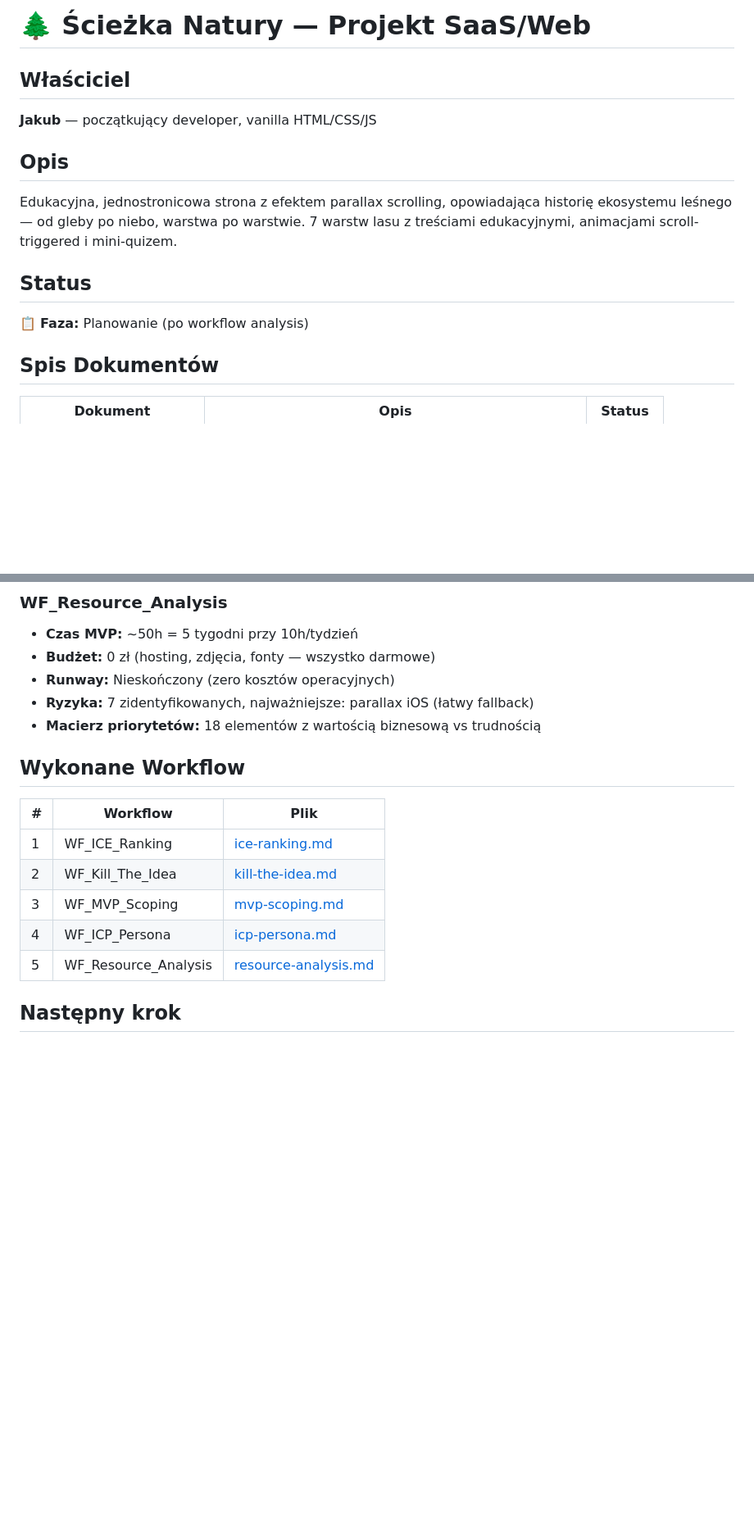
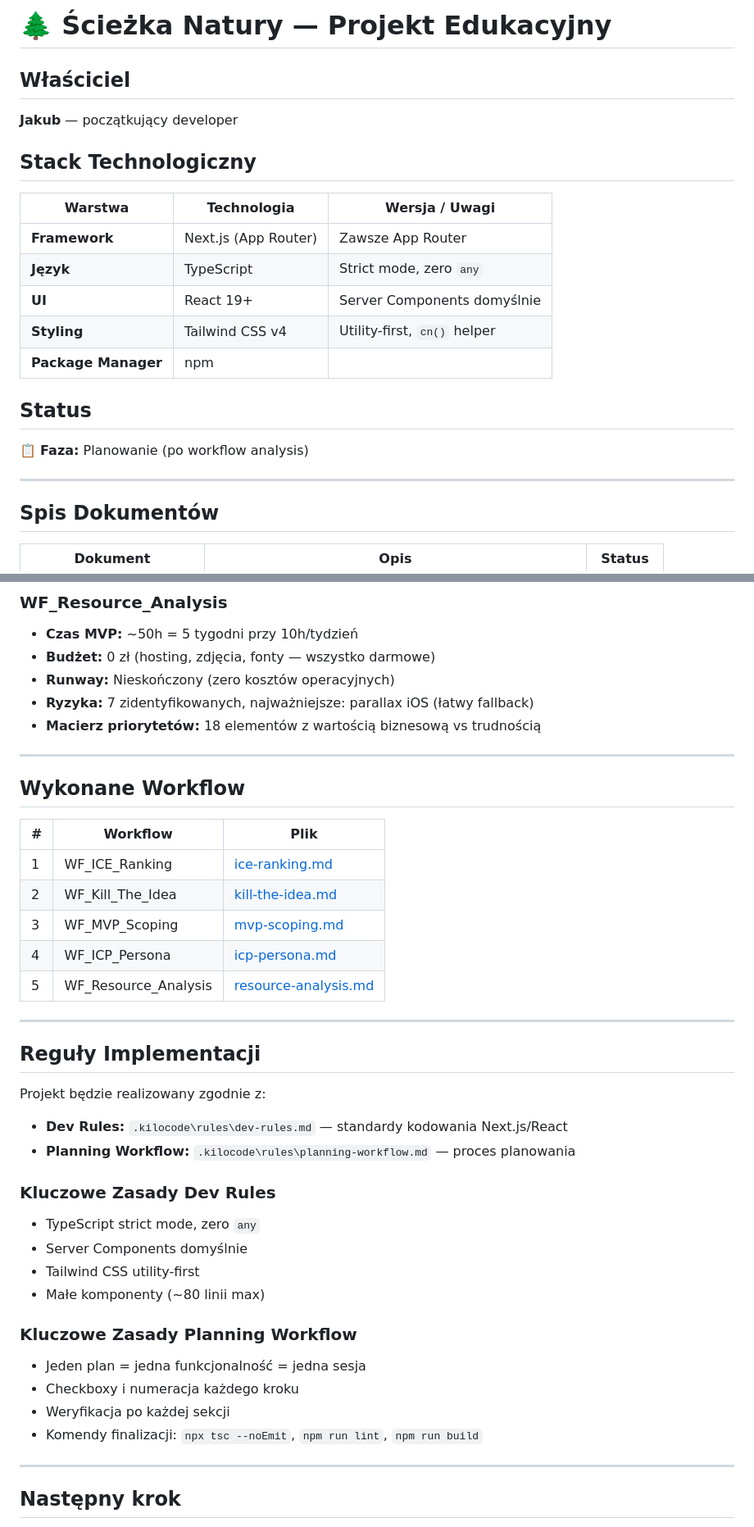
Before and after one commit to jakubtaraszewski123-coder/Projekt_Strona_Internetowa, a Markdown page: README.md, 2 parts joined by grey strips. Shown at 82% size. Rendered like a GitHub page; blank space fills up the shorter version.

```diff
--- a/README.md
+++ b/README.md
@@ -1,13 +1,21 @@
-# 🌲 Ścieżka Natury — Projekt SaaS/Web
+# 🌲 Ścieżka Natury — Projekt Edukacyjny
 
 ## Właściciel
-**Jakub** — początkujący developer, vanilla HTML/CSS/JS
+**Jakub** — początkujący developer
 
-## Opis
-Edukacyjna, jednostronicowa strona z efektem parallax scrolling, opowiadająca historię ekosystemu leśnego — od gleby po niebo, warstwa po warstwie. 7 warstw lasu z treściami edukacyjnymi, animacjami scroll-triggered i mini-quizem.
+## Stack Technologiczny
+| Warstwa | Technologia | Wersja / Uwagi |
+|---|---|---|
+| **Framework** | Next.js (App Router) | Zawsze App Router |
+| **Język** | TypeScript | Strict mode, zero `any` |
+| **UI** | React 19+ | Server Components domyślnie |
+| **Styling** | Tailwind CSS v4 | Utility-first, `cn()` helper |
+| **Package Manager** | npm | |
 
 ## Status
 📋 **Faza:** Planowanie (po workflow analysis)
+
+---
 
 ## Spis Dokumentów
 
@@ -53,6 +63,8 @@ Edukacyjna, jednostronicowa strona z efektem parallax scrolling, opowiadająca h
 - **Ryzyka:** 7 zidentyfikowanych, najważniejsze: parallax iOS (łatwy fallback)
 - **Macierz priorytetów:** 18 elementów z wartością biznesową vs trudnością
 
+---
+
 ## Wykonane Workflow
 
 | # | Workflow | Plik |
@@ -63,5 +75,27 @@ Edukacyjna, jednostronicowa strona z efektem parallax scrolling, opowiadająca h
 | 4 | WF_ICP_Persona | [icp-persona.md](icp-persona.md) |
 | 5 | WF_Resource_Analysis | [resource-analysis.md](resource-analysis.md) |
 
+---
+
+## Reguły Implementacji
+
+Projekt będzie realizowany zgodnie z:
+- **Dev Rules:** `.kilocode\rules\dev-rules.md` — standardy kodowania Next.js/React
+- **Planning Workflow:** `.kilocode\rules\planning-workflow.md` — proces planowania
+
+### Kluczowe Zasady Dev Rules
+- TypeScript strict mode, zero `any`
+- Server Components domyślnie
+- Tailwind CSS utility-first
+- Małe komponenty (~80 linii max)
+
+### Kluczowe Zasady Planning Workflow
+- Jeden plan = jedna funkcjonalność = jedna sesja
+- Checkboxy i numeracja każdego kroku
+- Weryfikacja po każdej sekcji
+- Komendy finalizacji: `npx tsc --noEmit`, `npm run lint`, `npm run build`
+
+---
+
 ## Następny krok
 → Przejść do implementacji Tier 1 (tryb Code) lub przeprowadzić dodatkowe workflow (WF_Competitor_Audit, WF_GTM_Strategy).
```
Also changed, not shown: other parts of README.md (+2 -0 lines), website-plan.md (added, +86 -0 lines).
